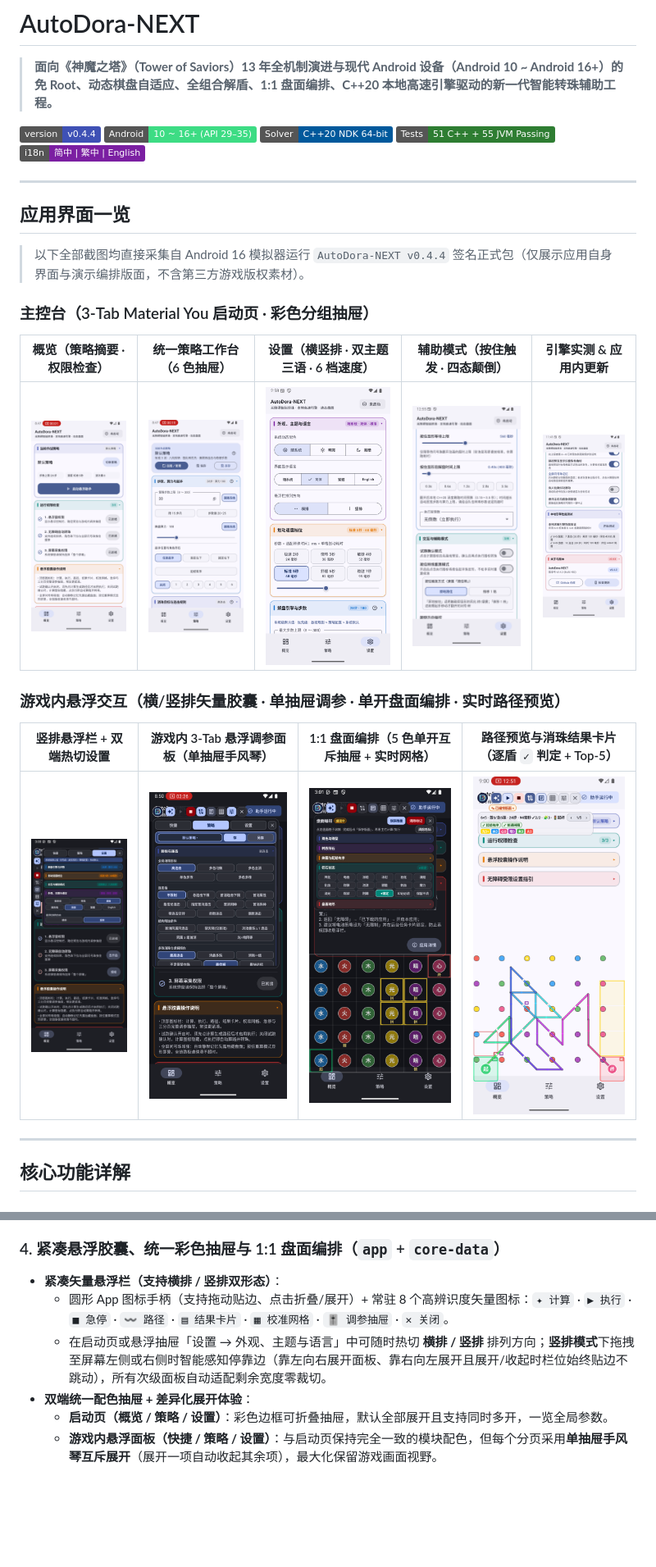
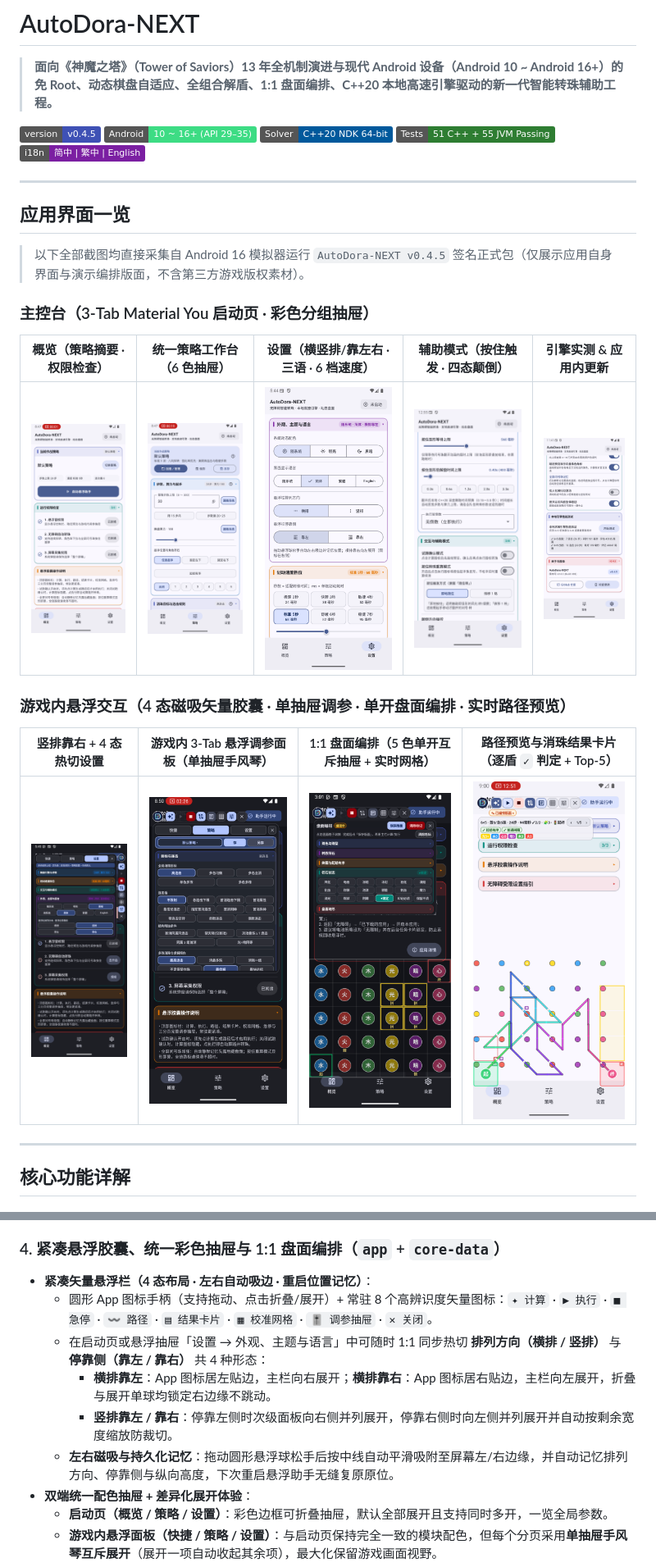
Before and after one commit to CloverKing/AutoDora-NEXT, a Markdown page: README.md, 2 parts joined by grey strips. Shown at 82% size. Rendered like a GitHub page; pictures changed too: docs/images/03-settings.png, docs/images/09-vertical-bar.png; badges without logos; blank space fills up the shorter version.

Commit message:
feat(overlay): add 4-mode dock layout, magnetic edge snap, position memory and release v0.4.5

```diff
--- a/README.md
+++ b/README.md
@@ -2,7 +2,7 @@
 
 > **面向《神魔之塔》（Tower of Saviors）13 年全机制演进与现代 Android 设备（Android 10 ~ Android 16+）的免 Root、动态棋盘自适应、全组合解盾、1:1 盘面编排、C++20 本地高速引擎驱动的新一代智能转珠辅助工程。**
 
-[![Version](https://img.shields.io/badge/version-v0.4.4-3F51B5.svg)](https://github.com/CloverKing/AutoDora-NEXT/releases/tag/v0.4.4)
+[![Version](https://img.shields.io/badge/version-v0.4.5-3F51B5.svg)](https://github.com/CloverKing/AutoDora-NEXT/releases/tag/v0.4.5)
 [![Android](https://img.shields.io/badge/Android-10%20~%2016%2B%20(API%2029%E2%80%9335)-3DDC84.svg?logo=android&logoColor=white)](./android)
 [![C++20](https://img.shields.io/badge/Solver-C%2B%2B20%20NDK%2064--bit-00599C.svg?logo=cplusplus&logoColor=white)](./solver-core)
 [![Tests](https://img.shields.io/badge/Tests-51%20C%2B%2B%20%2B%2055%20JVM%20Passing-2E7D32.svg)](#快速构建与测试)
@@ -12,9 +12,9 @@
 
 ## 应用界面一览
 
-> 以下全部截图均直接采集自 Android 16 模拟器运行 `AutoDora-NEXT v0.4.4` 签名正式包（仅展示应用自身界面与演示编排版面，不含第三方游戏版权素材）。
+> 以下全部截图均直接采集自 Android 16 模拟器运行 `AutoDora-NEXT v0.4.5` 签名正式包（仅展示应用自身界面与演示编排版面，不含第三方游戏版权素材）。
 
 ### 主控台（3-Tab Material You 启动页 · 彩色分组抽屉）
 
-| 概览（策略摘要 · 权限检查） | 统一策略工作台（6 色抽屉） | 设置（横竖排 · 双主题三语 · 6 档速度） | 辅助模式（按住触发 · 四态颠倒） | 引擎实测 & 应用内更新 |
+| 概览（策略摘要 · 权限检查） | 统一策略工作台（6 色抽屉） | 设置（横竖排/靠左右 · 三语 · 6 档速度） | 辅助模式（按住触发 · 四态颠倒） | 引擎实测 & 应用内更新 |
 | :---: | :---: | :---: | :---: | :---: |
@@ -22,5 +22,5 @@
 
-### 游戏内悬浮交互（横/竖排矢量胶囊 · 单抽屉调参 · 单开盘面编排 · 实时路径预览）
+### 游戏内悬浮交互（4 态磁吸矢量胶囊 · 单抽屉调参 · 单开盘面编排 · 实时路径预览）
 
-| 竖排悬浮栏 + 双端热切设置 | 游戏内 3-Tab 悬浮调参面板（单抽屉手风琴） | 1:1 盘面编排（5 色单开互斥抽屉 + 实时网格） | 路径预览与消珠结果卡片（逐盾 `✓` 判定 + Top-5） |
+| 竖排靠右 + 4 态热切设置 | 游戏内 3-Tab 悬浮调参面板（单抽屉手风琴） | 1:1 盘面编排（5 色单开互斥抽屉 + 实时网格） | 路径预览与消珠结果卡片（逐盾 `✓` 判定 + Top-5） |
 | :---: | :---: | :---: | :---: |
@@ -67,9 +67,12 @@
 
 ### 4. 紧凑悬浮胶囊、统一彩色抽屉与 1:1 盘面编排（`app` + `core-data`）
 
-- **紧凑矢量悬浮栏（支持横排 / 竖排双形态）**：
-  - 圆形 App 图标手柄（支持拖动贴边、点击折叠/展开）+ 常驻 8 个高辨识度矢量图标：`✦ 计算` · `▶ 执行` · `■ 急停` · `〰 路径` · `▤ 结果卡片` · `▦ 校准网格` · `🎚 调参抽屉` · `✕ 关闭`。
-  - 在启动页或悬浮抽屉「设置 → 外观、主题与语言」中可随时热切 **横排 / 竖排** 排列方向；**竖排模式**下拖拽至屏幕左侧或右侧时智能感知停靠边（靠左向右展开面板、靠右向左展开且展开/收起时栏位始终贴边不跳动），所有次级面板自动适配剩余宽度零裁切。
+- **紧凑矢量悬浮栏（4 态布局 · 左右自动吸边 · 重启位置记忆）**：
+  - 圆形 App 图标手柄（支持拖动、点击折叠/展开）+ 常驻 8 个高辨识度矢量图标：`✦ 计算` · `▶ 执行` · `■ 急停` · `〰 路径` · `▤ 结果卡片` · `▦ 校准网格` · `🎚 调参抽屉` · `✕ 关闭`。
+  - 在启动页或悬浮抽屉「设置 → 外观、主题与语言」中可随时 1:1 同步热切 **排列方向（横排 / 竖排）** 与 **停靠侧（靠左 / 靠右）** 共 4 种形态：
+    - **横排靠左**：App 图标居左贴边，主栏向右展开；**横排靠右**：App 图标居右贴边，主栏向左展开，折叠与展开单球均锁定右边缘不跳动。
+    - **竖排靠左 / 靠右**：停靠左侧时次级面板向右侧并列展开，停靠右侧时向左侧并列展开并自动按剩余宽度缩放防裁切。
+  - **左右磁吸与持久化记忆**：拖动圆形悬浮球松手后按中线自动平滑吸附至屏幕左/右边缘，并自动记忆排列方向、停靠侧与纵向高度，下次重启悬浮助手无缝复原原位。
 - **双端统一配色抽屉 + 差异化展开体验**：
   - **启动页（概览 / 策略 / 设置）**：彩色边框可折叠抽屉，默认全部展开且支持同时多开，一览全局参数。
   - **游戏内悬浮面板（快捷 / 策略 / 设置）**：与启动页保持完全一致的模块配色，但每个分页采用**单抽屉手风琴互斥展开**（展开一项自动收起其余项），最大化保留游戏画面视野。
```
Also changed, not shown: other parts of README.md (+8 -8 lines), docs/ARCHITECTURE.md (+6 -6 lines), 10 other files.
